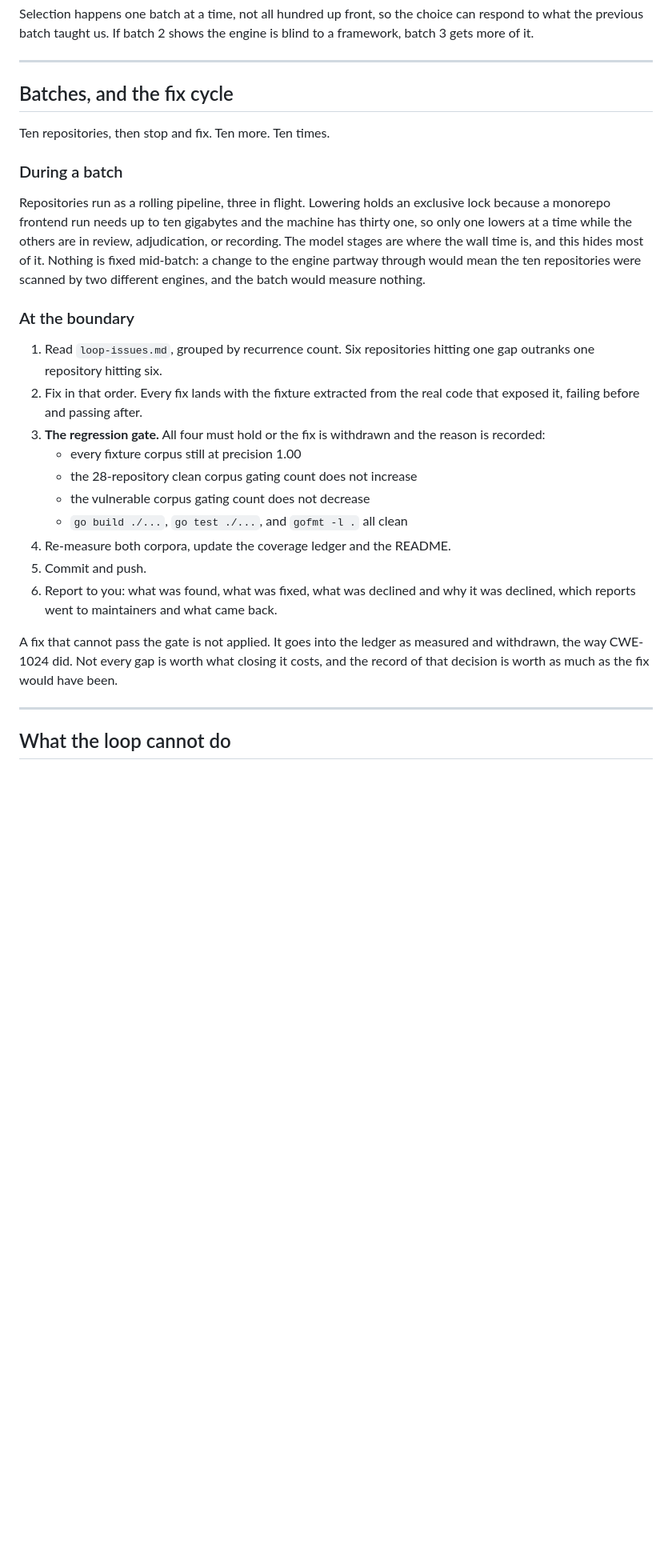
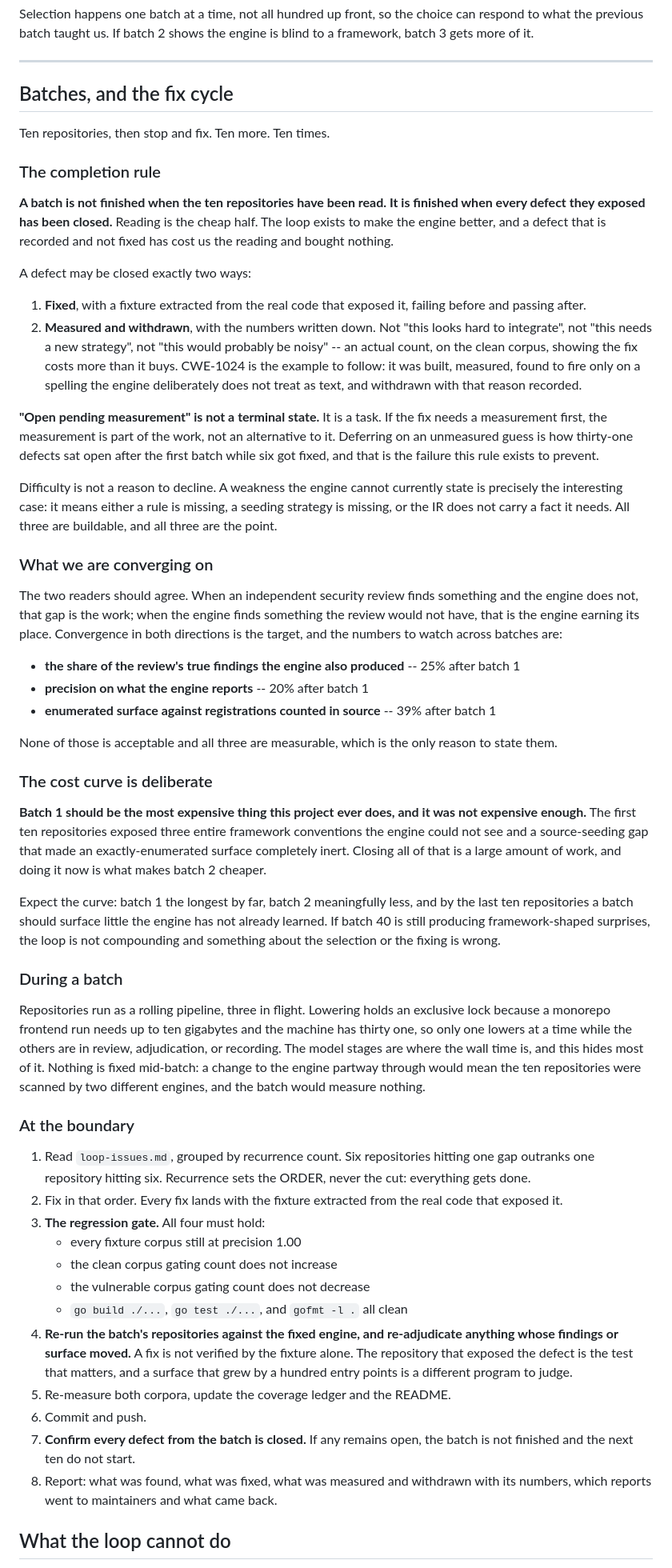
Before and after one commit to cyberproaustin/sast-engine, a Markdown page: docs/review-loop.md, the part around the change. Shown at 80% size. Rendered like a GitHub page; blank space fills up the shorter version.

Commit message:
docs: a batch is finished when the defects are closed, not when the reading is done
Batch 1 read ten repositories, recorded 37 defects, fixed 6, and stopped. That is backwards.
Reading is the cheap half. The loop exists to make the engine better, and a defect recorded
and not fixed has cost us the reading and bought nothing.

A defect may now be closed exactly two ways: fixed with a fixture extracted from the real
code that exposed it, or measured and withdrawn with an actual count on the clean corpus
showing the fix costs more than it buys. CWE-1024 is the example -- built, measured, found to
fire only on a spelling the engine deliberately does not treat as text, withdrawn with the
reason recorded.

"Open pending measurement" is struck as a terminal state. If a fix needs a measurement first,
the measurement is part of the work. Deferring on an unmeasured guess is how 31 defects sat
open while 6 got fixed, and ADR-015 says measure before writing a rule, which means measure
THEN write, not measure INSTEAD of writing.

Difficulty is not a reason to decline. A weakness the engine cannot state means a rule is
missing, a seeding strategy is missing, or the IR does not carry a fact it needs. All three
are buildable and all three are the point.

Adds the convergence target the loop is actually for, with the batch-1 numbers as the
starting line: 25% of the review's true findings also produced by the engine, 20% precision
on what it reports, 39% of registrations counted in source actually enumerated. None
acceptable, all measurable.

Adds the cost curve. Batch 1 should be the most expensive thing this project ever does and it
was not expensive enough. If batch 40 is still producing framework-shaped surprises, the loop
is not compounding.

Adds a step that was missing: after fixing, re-run the batch's repositories and re-adjudicate
anything whose surface or findings moved. A fixture does not verify a fix; the repository
that exposed the defect does.

```diff
--- a/docs/review-loop.md
+++ b/docs/review-loop.md
@@ -331,6 +331,60 @@ batch 3 gets more of it.
 
 Ten repositories, then stop and fix. Ten more. Ten times.
 
+### The completion rule
+
+**A batch is not finished when the ten repositories have been read. It is finished when
+every defect they exposed has been closed.** Reading is the cheap half. The loop exists to
+make the engine better, and a defect that is recorded and not fixed has cost us the reading
+and bought nothing.
+
+A defect may be closed exactly two ways:
+
+1. **Fixed**, with a fixture extracted from the real code that exposed it, failing before and
+   passing after.
+2. **Measured and withdrawn**, with the numbers written down. Not "this looks hard to
+   integrate", not "this needs a new strategy", not "this would probably be noisy" -- an
+   actual count, on the clean corpus, showing the fix costs more than it buys. CWE-1024 is
+   the example to follow: it was built, measured, found to fire only on a spelling the
+   engine deliberately does not treat as text, and withdrawn with that reason recorded.
+
+**"Open pending measurement" is not a terminal state.** It is a task. If the fix needs a
+measurement first, the measurement is part of the work, not an alternative to it. Deferring
+on an unmeasured guess is how thirty-one defects sat open after the first batch while six got
+fixed, and that is the failure this rule exists to prevent.
+
+Difficulty is not a reason to decline. A weakness the engine cannot currently state is
+precisely the interesting case: it means either a rule is missing, a seeding strategy is
+missing, or the IR does not carry a fact it needs. All three are buildable, and all three are
+the point.
+
+### What we are converging on
+
+The two readers should agree. When an independent security review finds something and the
+engine does not, that gap is the work; when the engine finds something the review would not
+have, that is the engine earning its place. Convergence in both directions is the target, and
+the numbers to watch across batches are:
+
+- **the share of the review's true findings the engine also produced** -- 25% after batch 1
+- **precision on what the engine reports** -- 20% after batch 1
+- **enumerated surface against registrations counted in source** -- 39% after batch 1
+
+None of those is acceptable and all three are measurable, which is the only reason to state
+them.
+
+### The cost curve is deliberate
+
+**Batch 1 should be the most expensive thing this project ever does, and it was not expensive
+enough.** The first ten repositories exposed three entire framework conventions the engine
+could not see and a source-seeding gap that made an exactly-enumerated surface completely
+inert. Closing all of that is a large amount of work, and doing it now is what makes batch 2
+cheaper.
+
+Expect the curve: batch 1 the longest by far, batch 2 meaningfully less, and by the last ten
+repositories a batch should surface little the engine has not already learned. If batch 40 is
+still producing framework-shaped surprises, the loop is not compounding and something about
+the selection or the fixing is wrong.
+
 ### During a batch
 
 Repositories run as a rolling pipeline, three in flight. Lowering holds an exclusive lock
@@ -343,25 +397,25 @@ scanned by two different engines, and the batch would measure nothing.
 ### At the boundary
 
 1. Read `loop-issues.md`, grouped by recurrence count. Six repositories hitting one gap
-   outranks one repository hitting six.
+   outranks one repository hitting six. Recurrence sets the ORDER, never the cut: everything
+   gets done.
 2. Fix in that order. Every fix lands with the fixture extracted from the real code that
-   exposed it, failing before and passing after.
-3. **The regression gate.** All four must hold or the fix is withdrawn and the reason is
-   recorded:
+   exposed it.
+3. **The regression gate.** All four must hold:
    - every fixture corpus still at precision 1.00
-   - the 28-repository clean corpus gating count does not increase
+   - the clean corpus gating count does not increase
    - the vulnerable corpus gating count does not decrease
    - `go build ./...`, `go test ./...`, and `gofmt -l .` all clean
-4. Re-measure both corpora, update the coverage ledger and the README.
-5. Commit and push.
-6. Report to you: what was found, what was fixed, what was declined and why it was declined,
+4. **Re-run the batch's repositories against the fixed engine, and re-adjudicate anything
+   whose findings or surface moved.** A fix is not verified by the fixture alone. The
+   repository that exposed the defect is the test that matters, and a surface that grew by a
+   hundred entry points is a different program to judge.
+5. Re-measure both corpora, update the coverage ledger and the README.
+6. Commit and push.
+7. **Confirm every defect from the batch is closed.** If any remains open, the batch is not
+   finished and the next ten do not start.
+8. Report: what was found, what was fixed, what was measured and withdrawn with its numbers,
    which reports went to maintainers and what came back.
-
-A fix that cannot pass the gate is not applied. It goes into the ledger as measured and
-withdrawn, the way CWE-1024 did. Not every gap is worth what closing it costs, and the
-record of that decision is worth as much as the fix would have been.
-
----
 
 ## What the loop cannot do
 
```
